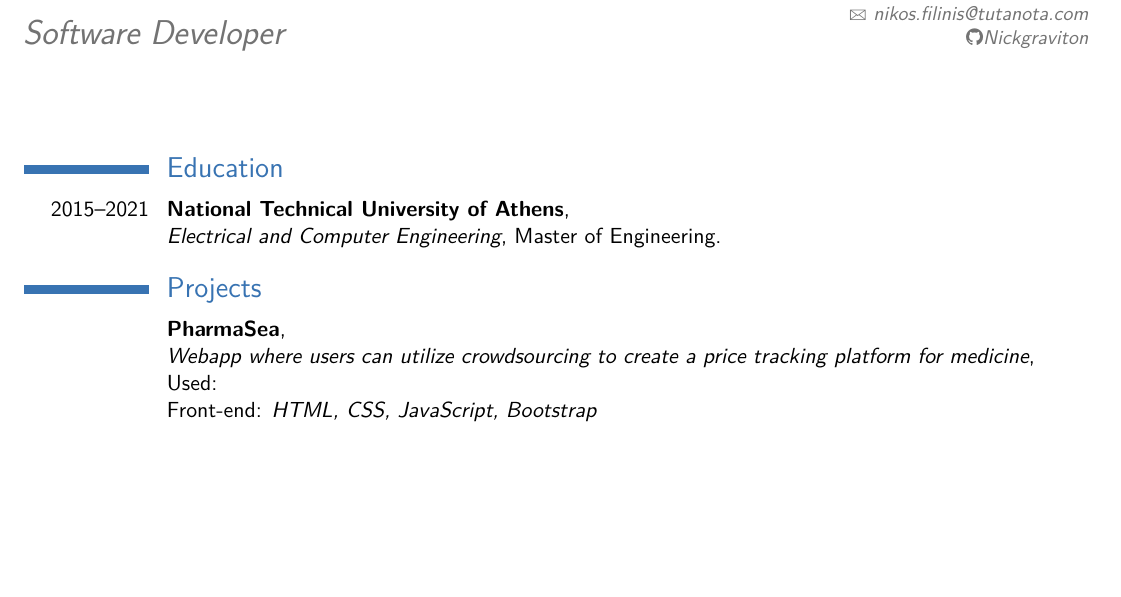
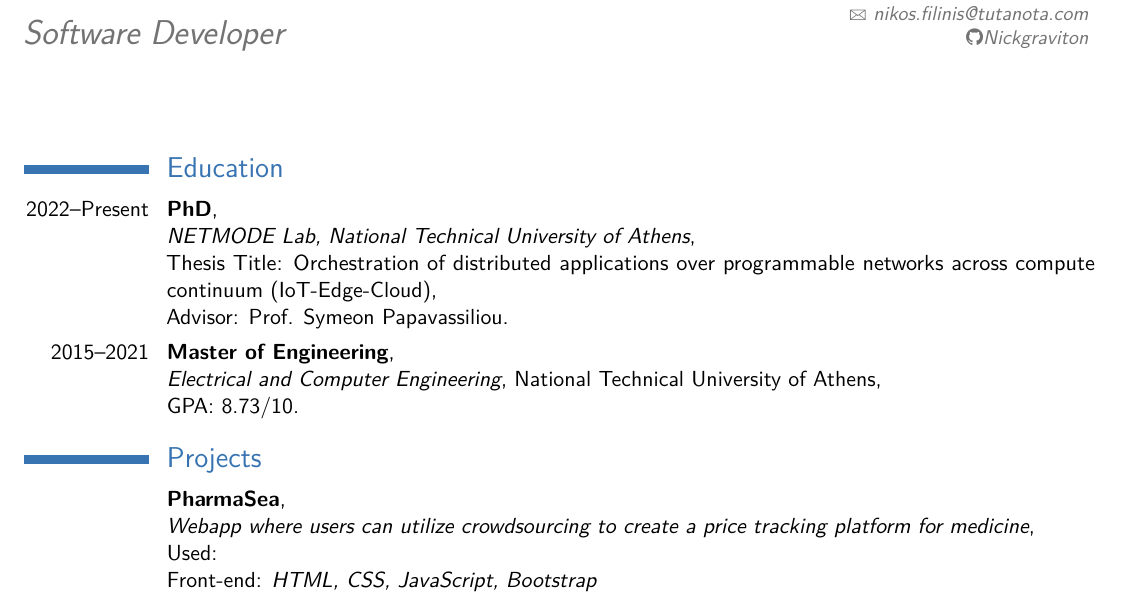
Before and after one commit to Nickgraviton/nickgraviton.github.io, a LaTeX CV (tex/cv.tex): part of the page, cut so that both start at the same text, the shorter picture padded with empty space. Compiled offline with pdfLaTeX.

Commit message:
Update CV

```diff
--- a/tex/cv.tex
+++ b/tex/cv.tex
@@ -65,8 +65,16 @@
 
 \section{Education}
 
-\cventry{2015--2021}{National Technical University of Athens}
-{\newline Electrical and Computer Engineering}{Master of Engineering}{}{}  % Arguments not required can be left empty
+\cventry{2022--Present}{PhD}
+{\newline \href{https://www.netmode.ntua.gr/}{NETMODE Lab}, National Technical University of Athens}
+{\newline Thesis Title: Orchestration of distributed applications over programmable networks across compute continuum (IoT-Edge-Cloud)}
+{\newline Advisor: Prof. Symeon Papavassiliou}{}  % Arguments not required can be left empty
+
+\cventry{2015--2021}{Master of Engineering}
+{\newline Electrical and Computer Engineering}
+{National Technical University of Athens}
+{\newline GPA: 8.73/10}{}  % Arguments not required can be left empty
+
 
 %----------------------------------------------------------------------------------------
 %	WORK EXPERIENCE SECTION
```
Also changed, not shown: tex/cv.pdf.
